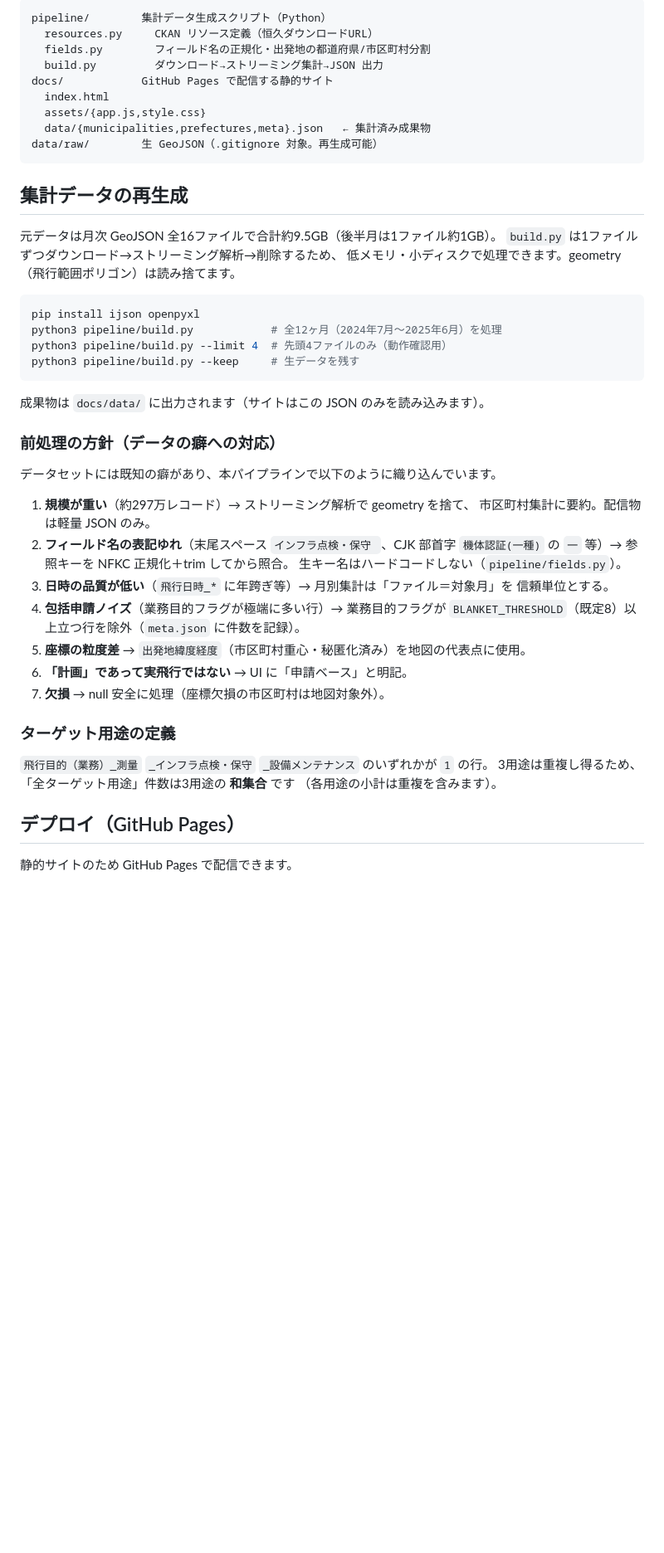
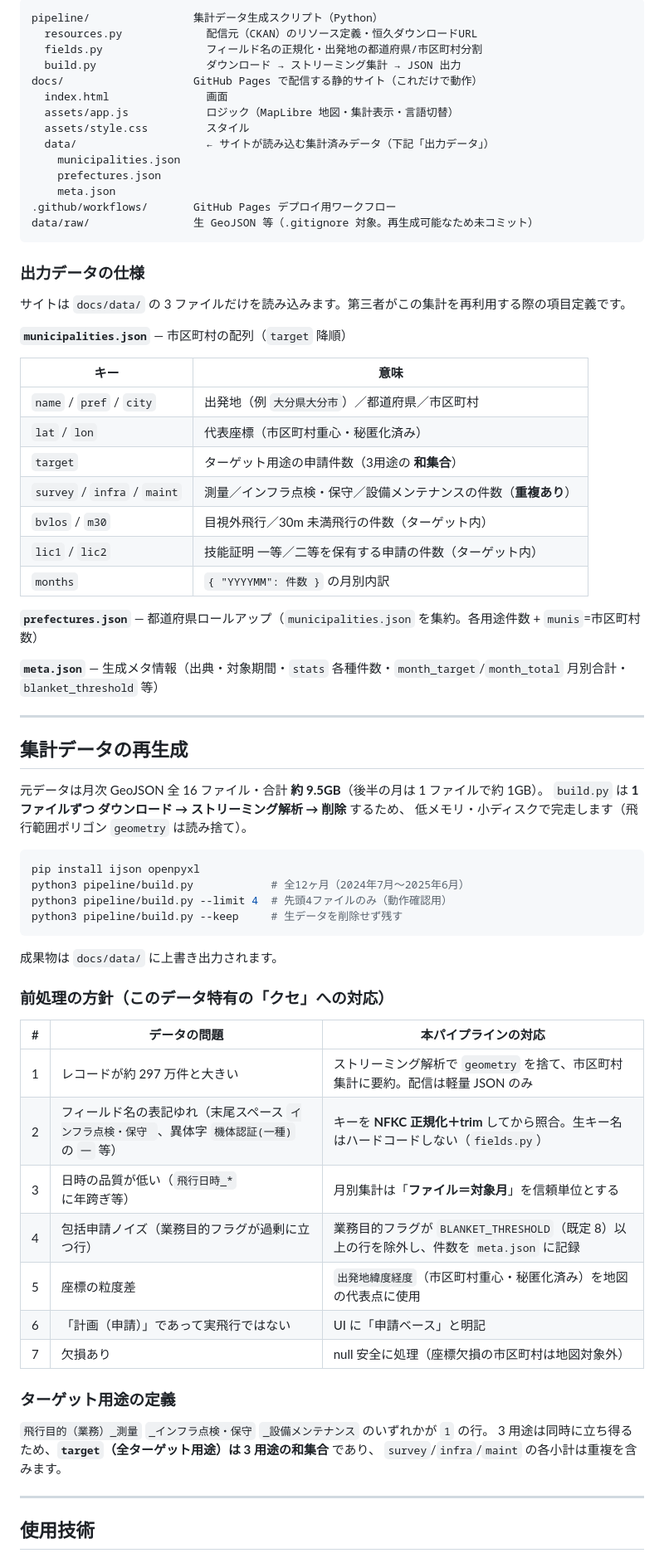
Before and after one commit to shinyanakashima/MLIT-LINKS-uav-demand, a Markdown page: README.md, the part around one of its changes. Shown at 83% size. Rendered like a GitHub page; blank space fills up the shorter version.

Commit message:
READMEを第三者向けに再構成
- 概要・対象ユーザー・データの性質(免責)を冒頭に整理
- 画面の使い方、収録範囲(件数・期間)を追加
- 出力JSONの項目定義表を追加(再利用者向け)
- 前処理方針を表形式に整理、公開手順・使用技術を明記

````diff
--- a/README.md
+++ b/README.md
@@ -28,55 +68,77 @@
 
 ```
-pipeline/        集計データ生成スクリプト（Python）
-  resources.py     CKAN リソース定義（恒久ダウンロードURL）
-  fields.py        フィールド名の正規化・出発地の都道府県/市区町村分割
-  build.py         ダウンロード→ストリーミング集計→JSON 出力
-docs/            GitHub Pages で配信する静的サイト
-  index.html
-  assets/{app.js,style.css}
-  data/{municipalities,prefectures,meta}.json   ← 集計済み成果物
-data/raw/        生 GeoJSON（.gitignore 対象。再生成可能）
+pipeline/                集計データ生成スクリプト（Python）
+  resources.py             配信元（CKAN）のリソース定義・恒久ダウンロードURL
+  fields.py                フィールド名の正規化・出発地の都道府県/市区町村分割
+  build.py                 ダウンロード → ストリーミング集計 → JSON 出力
+docs/                    GitHub Pages で配信する静的サイト（これだけで動作）
+  index.html               画面
+  assets/app.js            ロジック（MapLibre 地図・集計表示・言語切替）
+  assets/style.css         スタイル
+  data/                    ← サイトが読み込む集計済みデータ（下記「出力データ」）
+    municipalities.json
+    prefectures.json
+    meta.json
+.github/workflows/       GitHub Pages デプロイ用ワークフロー
+data/raw/                生 GeoJSON 等（.gitignore 対象。再生成可能なため未コミット）
 ```
+
+### 出力データの仕様
+
+サイトは `docs/data/` の 3 ファイルだけを読み込みます。第三者がこの集計を再利用する際の項目定義です。
+
+**`municipalities.json`** — 市区町村の配列（`target` 降順）
+
+| キー | 意味 |
+|---|---|
+| `name` / `pref` / `city` | 出発地（例 `大分県大分市`）／都道府県／市区町村 |
+| `lat` / `lon` | 代表座標（市区町村重心・秘匿化済み） |
+| `target` | ターゲット用途の申請件数（3用途の **和集合**） |
+| `survey` / `infra` / `maint` | 測量／インフラ点検・保守／設備メンテナンスの件数（**重複あり**） |
+| `bvlos` / `m30` | 目視外飛行／30m 未満飛行の件数（ターゲット内） |
+| `lic1` / `lic2` | 技能証明 一等／二等を保有する申請の件数（ターゲット内） |
+| `months` | `{ "YYYYMM": 件数 }` の月別内訳 |
+
+**`prefectures.json`** — 都道府県ロールアップ（`municipalities.json` を集約。各用途件数 + `munis`=市区町村数）
+
+**`meta.json`** — 生成メタ情報（出典・対象期間・`stats` 各種件数・`month_target`/`month_total` 月別合計・`blanket_threshold` 等）
+
+---
 
 ## 集計データの再生成
 
-元データは月次 GeoJSON 全16ファイルで合計約9.5GB（後半月は1ファイル約1GB）。
-`build.py` は1ファイルずつダウンロード→ストリーミング解析→削除するため、
-低メモリ・小ディスクで処理できます。geometry（飛行範囲ポリゴン）は読み捨てます。
+元データは月次 GeoJSON 全 16 ファイル・合計 **約 9.5GB**（後半の月は 1 ファイルで約 1GB）。
+`build.py` は **1 ファイルずつ ダウンロード → ストリーミング解析 → 削除** するため、
+低メモリ・小ディスクで完走します（飛行範囲ポリゴン `geometry` は読み捨て）。
 
 ```bash
 pip install ijson openpyxl
-python3 pipeline/build.py            # 全12ヶ月（2024年7月〜2025年6月）を処理
+python3 pipeline/build.py            # 全12ヶ月（2024年7月〜2025年6月）
 python3 pipeline/build.py --limit 4  # 先頭4ファイルのみ（動作確認用）
-python3 pipeline/build.py --keep     # 生データを残す
+python3 pipeline/build.py --keep     # 生データを削除せず残す
 ```
 
-成果物は `docs/data/` に出力されます（サイトはこの JSON のみを読み込みます）。
+成果物は `docs/data/` に上書き出力されます。
 
-### 前処理の方針（データの癖への対応）
+### 前処理の方針（このデータ特有の「クセ」への対応）
 
-データセットには既知の癖があり、本パイプラインで以下のように織り込んでいます。
-
-1. **規模が重い**（約297万レコード）→ ストリーミング解析で geometry を捨て、
-   市区町村集計に要約。配信物は軽量 JSON のみ。
-2. **フィールド名の表記ゆれ**（末尾スペース `インフラ点検・保守 `、CJK 部首字
-   `機体認証(⼀種)` の `⼀` 等）→ 参照キーを NFKC 正規化＋trim してから照合。
-   生キー名はハードコードしない（`pipeline/fields.py`）。
-3. **日時の品質が低い**（`飛行日時_*` に年跨ぎ等）→ 月別集計は「ファイル＝対象月」を
-   信頼単位とする。
-4. **包括申請ノイズ**（業務目的フラグが極端に多い行）→ 業務目的フラグが
-   `BLANKET_THRESHOLD`（既定8）以上立つ行を除外（`meta.json` に件数を記録）。
-5. **座標の粒度差** → `出発地緯度経度`（市区町村重心・秘匿化済み）を地図の代表点に使用。
-6. **「計画」であって実飛行ではない** → UI に「申請ベース」と明記。
-7. **欠損** → null 安全に処理（座標欠損の市区町村は地図対象外）。
+| # | データの問題 | 本パイプラインの対応 |
+|---|---|---|
+| 1 | レコードが約 297 万件と大きい | ストリーミング解析で `geometry` を捨て、市区町村集計に要約。配信は軽量 JSON のみ |
+| 2 | フィールド名の表記ゆれ（末尾スペース `インフラ点検・保守 `、異体字 `機体認証(⼀種)` の `⼀` 等） | キーを **NFKC 正規化＋trim** してから照合。生キー名はハードコードしない（`fields.py`） |
+| 3 | 日時の品質が低い（`飛行日時_*` に年跨ぎ等） | 月別集計は「**ファイル＝対象月**」を信頼単位とする |
+| 4 | 包括申請ノイズ（業務目的フラグが過剰に立つ行） | 業務目的フラグが `BLANKET_THRESHOLD`（既定 8）以上の行を除外し、件数を `meta.json` に記録 |
+| 5 | 座標の粒度差 | `出発地緯度経度`（市区町村重心・秘匿化済み）を地図の代表点に使用 |
+| 6 | 「計画（申請）」であって実飛行ではない | UI に「申請ベース」と明記 |
+| 7 | 欠損あり | null 安全に処理（座標欠損の市区町村は地図対象外） |
 
 ### ターゲット用途の定義
 
 `飛行目的（業務）_測量` `_インフラ点検・保守` `_設備メンテナンス` のいずれかが `1` の行。
-3用途は重複し得るため、「全ターゲット用途」件数は3用途の **和集合** です
-（各用途の小計は重複を含みます）。
+3 用途は同時に立ち得るため、**`target`（全ターゲット用途）は 3 用途の和集合** であり、
+`survey`/`infra`/`maint` の各小計は重複を含みます。
 
-## デプロイ（GitHub Pages）
+---
 
-静的サイトのため GitHub Pages で配信できます。
+## 使用技術
 
````
Also changed, not shown: other parts of README.md (+60 -31 lines).
